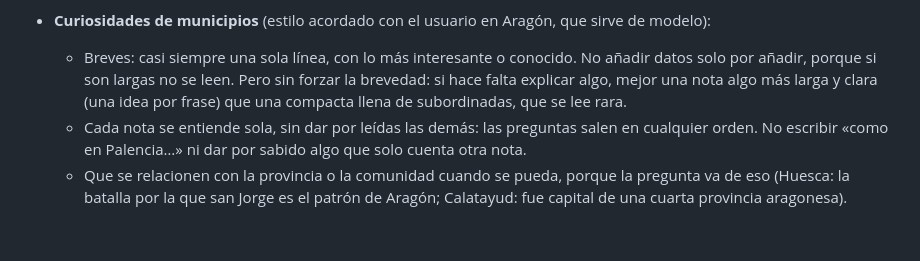
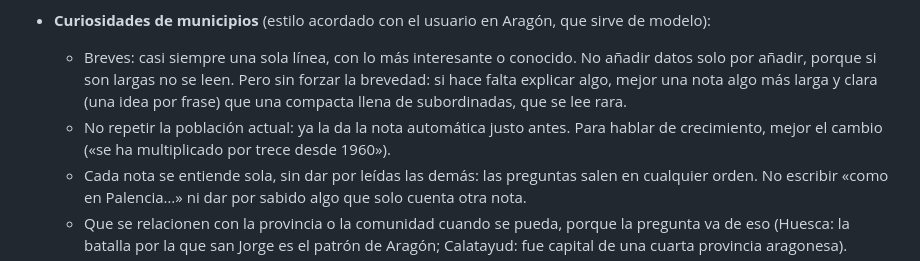
Before and after one commit to Psikhe-code/aprende-sobre-espana, a Markdown page: CLAUDE.md, the part around the change. Rendered like a GitHub page; blank space fills up the shorter version.

Commit message:
Notas para Claude: no repetir la población actual en las curiosidades
Co-Authored-By: Claude Opus 5.5 <noreply@anthropic.com>
Claude-Session: https://claude.ai/code/session_01G2xui1gjHkvc925Je2ShVw

```diff
--- a/CLAUDE.md
+++ b/CLAUDE.md
@@ -55,6 +55,7 @@ Contexto y decisiones del proyecto. El README explica el código; aquí van las
 - **Municipios** (criterios del usuario): entran siempre los tres más poblados de cada provincia, contando la capital (aunque se llame como la provincia y la pregunta sea fácil), y además los conocidos por historia o cultura. La nota la genera el juego y solo da datos: puesto y población (INE y año) en los tres primeros; en los demás, su población y que no está entre los tres más poblados. La `curiosidad` cuenta lo interesante; en los añadidos es obligatoria y empieza por «Es especialmente conocida (o conocido) por…», salvo las capitales de isla, que empiezan directamente por «Es la capital de…». Están todas las capitales de isla de Baleares y Canarias (Formentera, que ocupa la isla entera, y Valverde se añadieron por eso).
 - **Curiosidades de municipios** (estilo acordado con el usuario en Aragón, que sirve de modelo):
   - Breves: casi siempre una sola línea, con lo más interesante o conocido. No añadir datos solo por añadir, porque si son largas no se leen. Pero sin forzar la brevedad: si hace falta explicar algo, mejor una nota algo más larga y clara (una idea por frase) que una compacta llena de subordinadas, que se lee rara.
+  - No repetir la población actual: ya la da la nota automática justo antes. Para hablar de crecimiento, mejor el cambio («se ha multiplicado por trece desde 1960»).
   - Cada nota se entiende sola, sin dar por leídas las demás: las preguntas salen en cualquier orden. No escribir «como en Palencia…» ni dar por sabido algo que solo cuenta otra nota.
   - Que se relacionen con la provincia o la comunidad cuando se pueda, porque la pregunta va de eso (Huesca: la batalla por la que san Jorge es el patrón de Aragón; Calatayud: fue capital de una cuarta provincia aragonesa).
   - En las islas, nombrar siempre la isla la primera vez (no «la isla» a secas), porque saber en qué isla está es justo lo que ayuda a responder. Después ya se puede decir «la isla».
```
